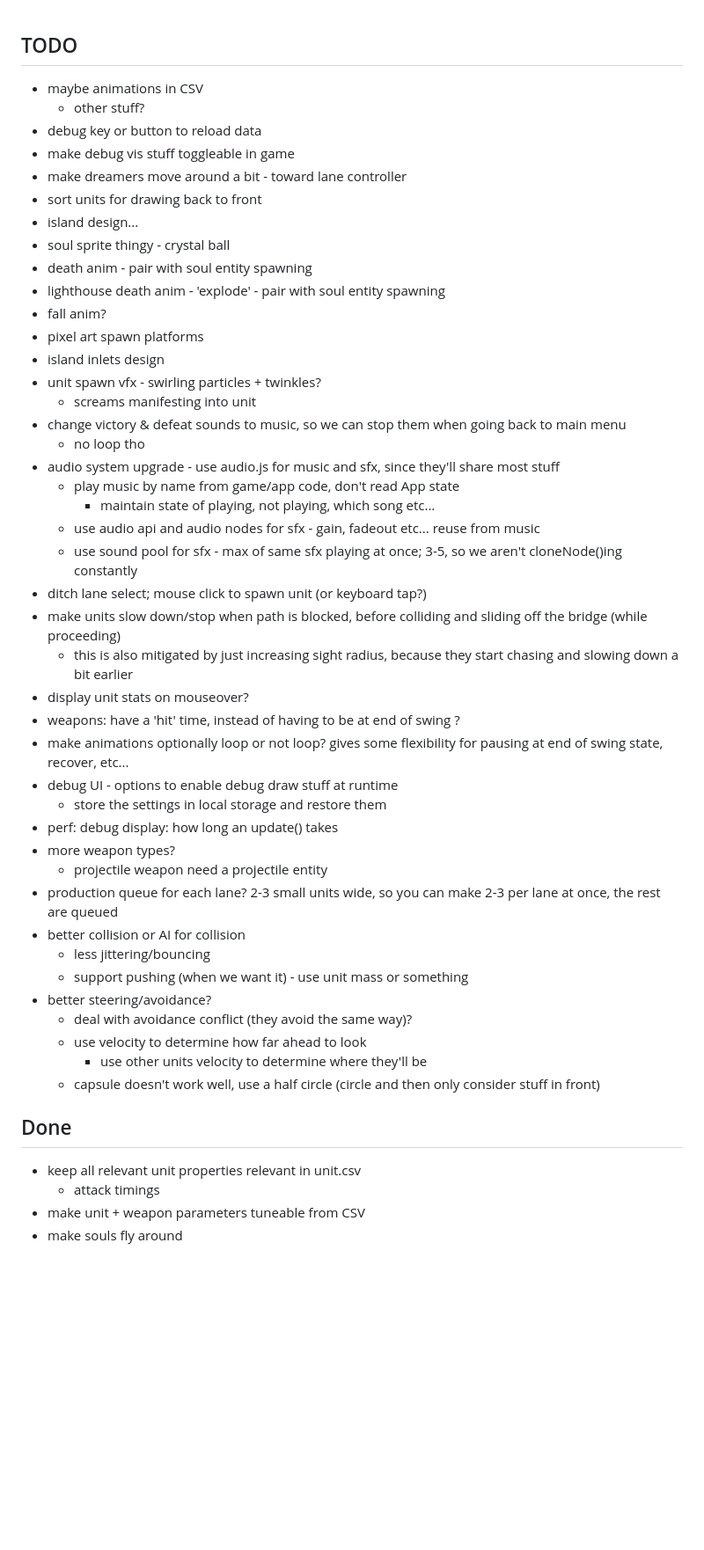
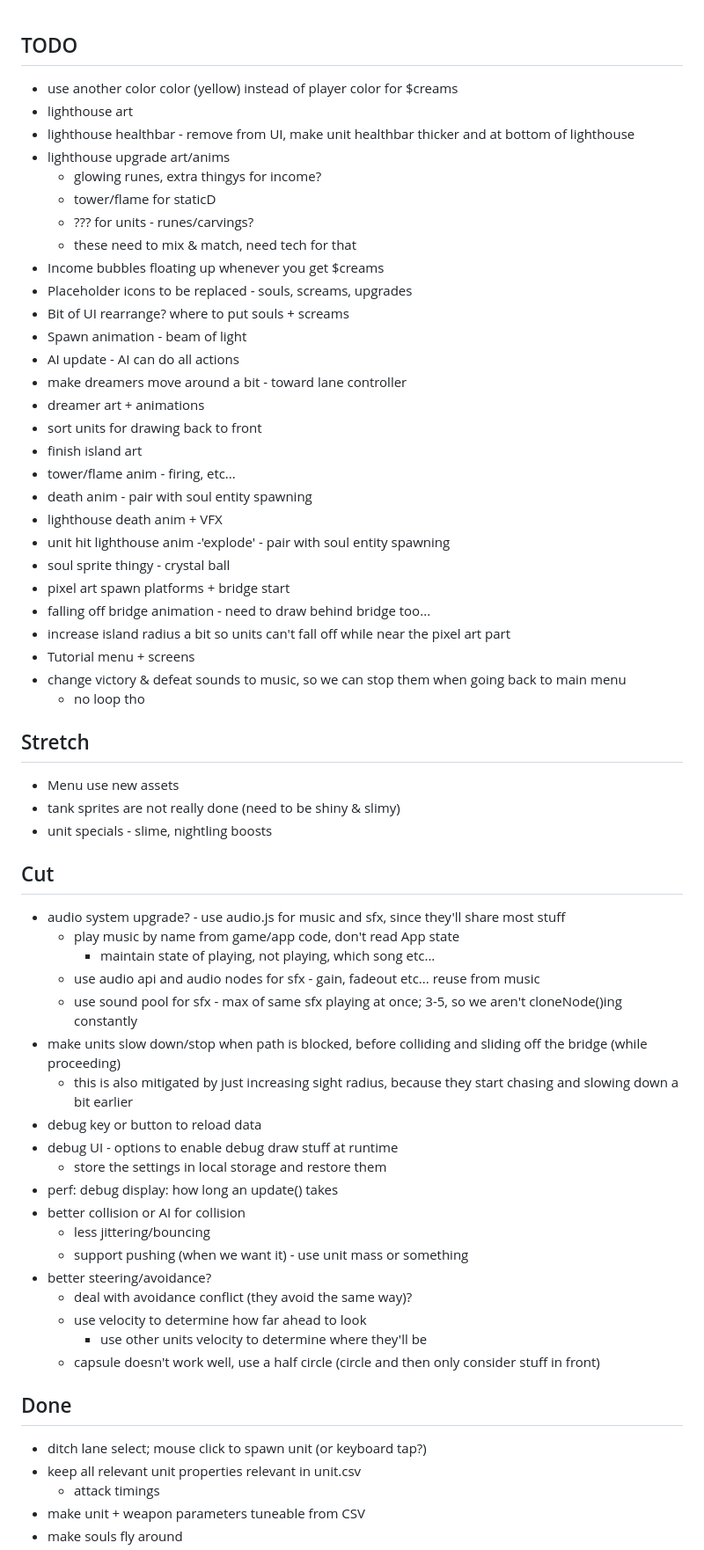
Before and after one commit to NunoDasNeves/dreaminvaders-game, a Markdown page: TODO.md, the part around the change. Shown at 88% size. Rendered like a GitHub page; blank space fills up the shorter version.

Commit message:
big TODO update

```diff
--- a/TODO.md
+++ b/TODO.md
@@ -1,38 +1,50 @@
 ## TODO
-- maybe animations in CSV
-    - other stuff?
-- debug key or button to reload data
-- make debug vis stuff toggleable in game
+- use another color color (yellow) instead of player color for $creams
+- lighthouse art
+- lighthouse healthbar - remove from UI, make unit healthbar thicker and at bottom of lighthouse
+- lighthouse upgrade art/anims
+    - glowing runes, extra thingys for income?
+    - tower/flame for staticD
+    - ??? for units - runes/carvings?
+    - these need to mix & match, need tech for that
+- Income bubbles floating up whenever you get $creams
+- Placeholder icons to be replaced - souls, screams, upgrades
+- Bit of UI rearrange? where to put souls + screams
+- Spawn animation - beam of light
+- AI update - AI can do all actions
 - make dreamers move around a bit - toward lane controller
+- dreamer art + animations
 - sort units for drawing back to front
-- island design...
+- finish island art
+- tower/flame anim - firing, etc...
+- death anim - pair with soul entity spawning
+- lighthouse death anim + VFX
+- unit hit lighthouse anim -'explode' - pair with soul entity spawning
 - soul sprite thingy - crystal ball
-- death anim - pair with soul entity spawning
-- lighthouse death anim - 'explode' - pair with soul entity spawning
-- fall anim?
-- pixel art spawn platforms
-- island inlets design
-- unit spawn vfx - swirling particles + twinkles?
-    - screams manifesting into unit
+- pixel art spawn platforms + bridge start
+- falling off bridge animation - need to draw behind bridge too...
+- increase island radius a bit so units can't fall off while near the pixel art part
+- Tutorial menu + screens
 - change victory & defeat sounds to music, so we can stop them when going back to main menu
     - no loop tho
-- audio system upgrade - use audio.js for music and sfx, since they'll share most stuff
+
+## Stretch
+- Menu use new assets
+- tank sprites are not really done (need to be shiny & slimy)
+- unit specials - slime, nightling boosts
+
+## Cut
+- audio system upgrade? - use audio.js for music and sfx, since they'll share most stuff
     - play music by name from game/app code, don't read App state
         - maintain state of playing, not playing, which song etc...
     - use audio api and audio nodes for sfx - gain, fadeout etc... reuse from music
     - use sound pool for sfx - max of same sfx playing at once; 3-5, so we aren't cloneNode()ing constantly
-- ditch lane select; mouse click to spawn unit (or keyboard tap?)
 - make units slow down/stop when path is blocked, before colliding and sliding off the bridge (while proceeding)
     - this is also mitigated by just increasing sight radius, because they start chasing and slowing down a bit earlier
-- display unit stats on mouseover?
-- weapons: have a 'hit' time, instead of having to be at end of swing ?
-- make animations optionally loop or not loop? gives some flexibility for pausing at end of swing state, recover, etc...
+- debug key or button to reload data
 - debug UI - options to enable debug draw stuff at runtime
     - store the settings in local storage and restore them
 - perf: debug display: how long an update() takes
-- more weapon types?
-    - projectile weapon need a projectile entity
-- production queue for each lane? 2-3 small units wide, so you can make 2-3 per lane at once, the rest are queued
 - better collision or AI for collision
     - less jittering/bouncing
     - support pushing (when we want it) - use unit mass or something
@@ -43,6 +55,7 @@
     - capsule doesn't work well, use a half circle (circle and then only consider stuff in front)
 
 ## Done
+- ditch lane select; mouse click to spawn unit (or keyboard tap?)
 - keep all relevant unit properties relevant in unit.csv
     - attack timings
 - make unit + weapon parameters tuneable from CSV
```
